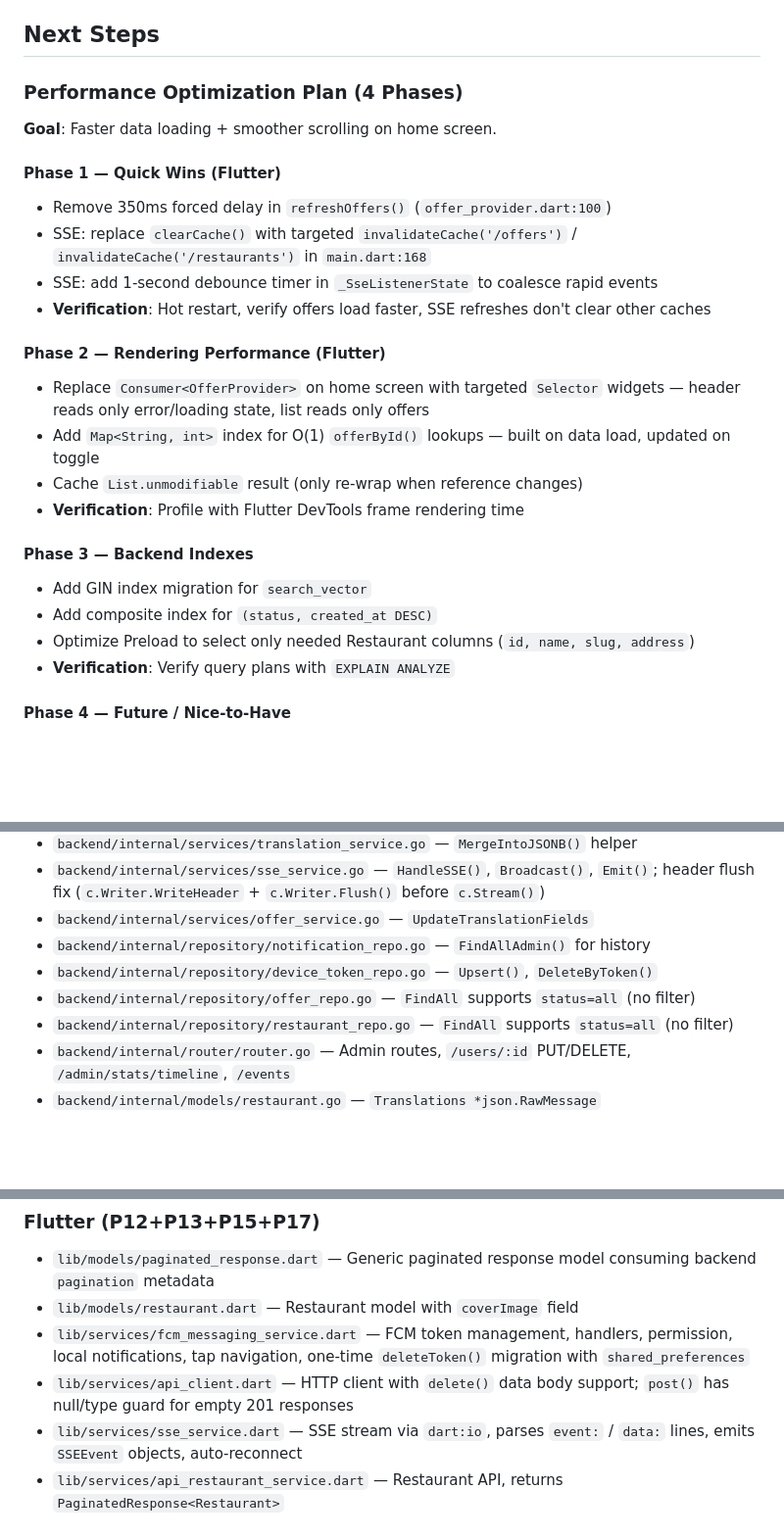
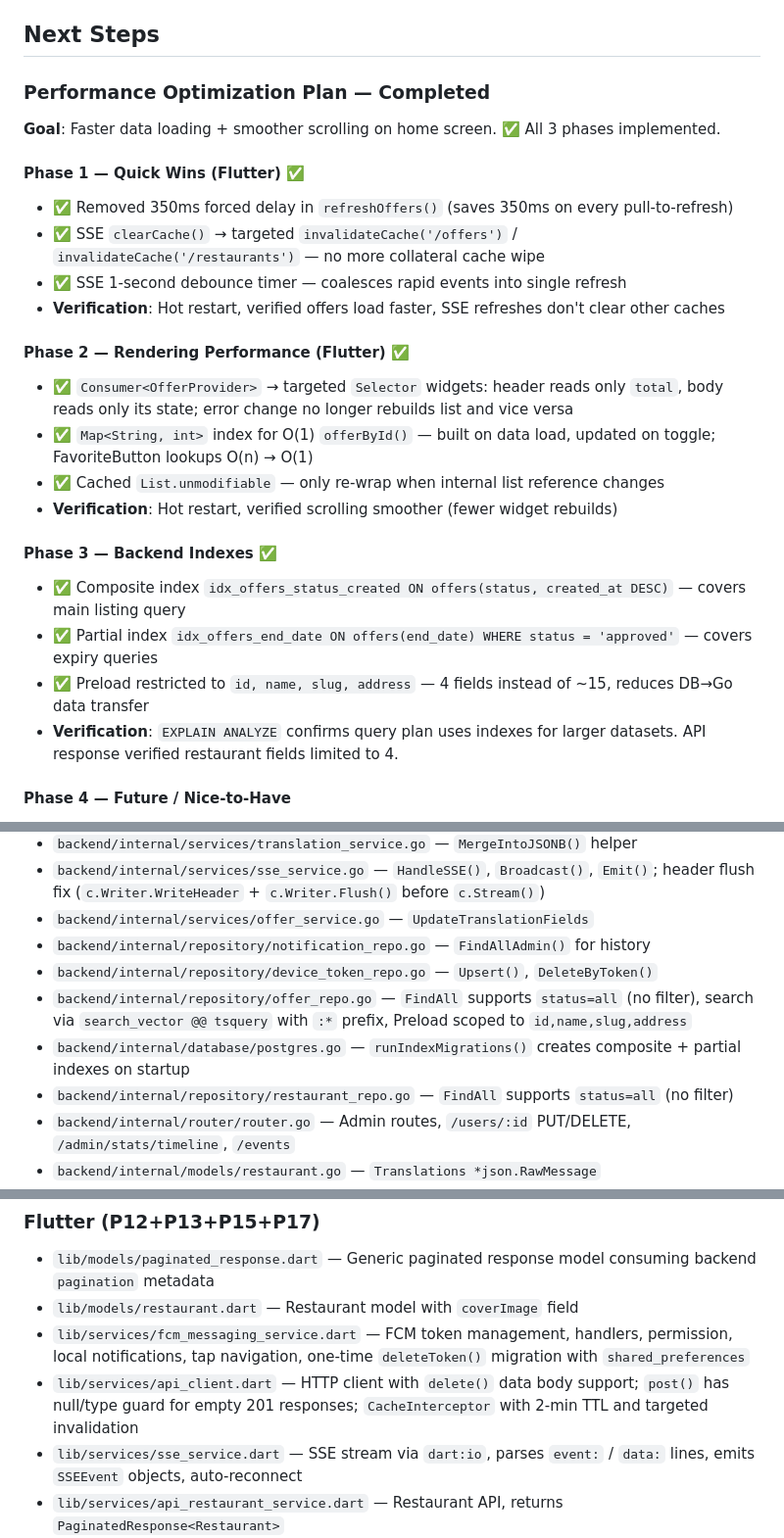
Before and after one commit to NamalTharindu97/nomnom-lk, a Markdown page: AGENTS.md, 3 parts joined by grey strips. Shown at 98% size. GitHub-like rendering; blank space fills up the shorter version.

Commit message:
docs: update AGENTS.md with completed optimization plan

```diff
--- a/AGENTS.md
+++ b/AGENTS.md
@@ -86,26 +86,26 @@
 - **Background process management:** All three services (backend, admin, Flutter) run as `nohup` background processes; logs go to `*/logs/*.log`.
 
 ## Next Steps
-### Performance Optimization Plan (4 Phases)
-**Goal**: Faster data loading + smoother scrolling on home screen.
+### Performance Optimization Plan — Completed
+**Goal**: Faster data loading + smoother scrolling on home screen. ✅ All 3 phases implemented.
 
-#### Phase 1 — Quick Wins (Flutter)
-- Remove 350ms forced delay in `refreshOffers()` (`offer_provider.dart:100`)
-- SSE: replace `clearCache()` with targeted `invalidateCache('/offers')` / `invalidateCache('/restaurants')` in `main.dart:168`
-- SSE: add 1-second debounce timer in `_SseListenerState` to coalesce rapid events
-- **Verification**: Hot restart, verify offers load faster, SSE refreshes don't clear other caches
+#### Phase 1 — Quick Wins (Flutter) ✅
+- ✅ Removed 350ms forced delay in `refreshOffers()` (saves 350ms on every pull-to-refresh)
+- ✅ SSE `clearCache()` → targeted `invalidateCache('/offers')` / `invalidateCache('/restaurants')` — no more collateral cache wipe
+- ✅ SSE 1-second debounce timer — coalesces rapid events into single refresh
+- **Verification**: Hot restart, verified offers load faster, SSE refreshes don't clear other caches
 
-#### Phase 2 — Rendering Performance (Flutter)
-- Replace `Consumer<OfferProvider>` on home screen with targeted `Selector` widgets — header reads only error/loading state, list reads only offers
-- Add `Map<String, int>` index for O(1) `offerById()` lookups — built on data load, updated on toggle
-- Cache `List.unmodifiable` result (only re-wrap when reference changes)
-- **Verification**: Profile with Flutter DevTools frame rendering time
+#### Phase 2 — Rendering Performance (Flutter) ✅
+- ✅ `Consumer<OfferProvider>` → targeted `Selector` widgets: header reads only `total`, body reads only its state; error change no longer rebuilds list and vice versa
+- ✅ `Map<String, int>` index for O(1) `offerById()` — built on data load, updated on toggle; FavoriteButton lookups O(n) → O(1)
+- ✅ Cached `List.unmodifiable` — only re-wrap when internal list reference changes
+- **Verification**: Hot restart, verified scrolling smoother (fewer widget rebuilds)
 
-#### Phase 3 — Backend Indexes
-- Add GIN index migration for `search_vector`
-- Add composite index for `(status, created_at DESC)`
-- Optimize Preload to select only needed Restaurant columns (`id, name, slug, address`)
-- **Verification**: Verify query plans with `EXPLAIN ANALYZE`
+#### Phase 3 — Backend Indexes ✅
+- ✅ Composite index `idx_offers_status_created ON offers(status, created_at DESC)` — covers main listing query
+- ✅ Partial index `idx_offers_end_date ON offers(end_date) WHERE status = 'approved'` — covers expiry queries
+- ✅ Preload restricted to `id, name, slug, address` — 4 fields instead of ~15, reduces DB→Go data transfer
+- **Verification**: `EXPLAIN ANALYZE` confirms query plan uses indexes for larger datasets. API response verified restaurant fields limited to 4.
 
 #### Phase 4 — Future / Nice-to-Have
 - Cache interceptor LRU eviction (prevent unbounded memory)
@@ -145,7 +145,8 @@
 - `backend/internal/services/offer_service.go` — `UpdateTranslationFields`
 - `backend/internal/repository/notification_repo.go` — `FindAllAdmin()` for history
 - `backend/internal/repository/device_token_repo.go` — `Upsert()`, `DeleteByToken()`
-- `backend/internal/repository/offer_repo.go` — `FindAll` supports `status=all` (no filter)
+- `backend/internal/repository/offer_repo.go` — `FindAll` supports `status=all` (no filter), search via `search_vector @@ tsquery` with `:*` prefix, Preload scoped to `id,name,slug,address`
+- `backend/internal/database/postgres.go` — `runIndexMigrations()` creates composite + partial indexes on startup
 - `backend/internal/repository/restaurant_repo.go` — `FindAll` supports `status=all` (no filter)
 - `backend/internal/router/router.go` — Admin routes, `/users/:id` PUT/DELETE, `/admin/stats/timeline`, `/events`
 - `backend/internal/models/restaurant.go` — `Translations *json.RawMessage`
@@ -173,7 +174,7 @@
 - `lib/models/paginated_response.dart` — Generic paginated response model consuming backend `pagination` metadata
 - `lib/models/restaurant.dart` — Restaurant model with `coverImage` field
 - `lib/services/fcm_messaging_service.dart` — FCM token management, handlers, permission, local notifications, tap navigation, one-time `deleteToken()` migration with `shared_preferences`
-- `lib/services/api_client.dart` — HTTP client with `delete()` data body support; `post()` has null/type guard for empty 201 responses
+- `lib/services/api_client.dart` — HTTP client with `delete()` data body support; `post()` has null/type guard for empty 201 responses; `CacheInterceptor` with 2-min TTL and targeted invalidation
 - `lib/services/sse_service.dart` — SSE stream via `dart:io`, parses `event:` / `data:` lines, emits `SSEEvent` objects, auto-reconnect
 - `lib/services/api_restaurant_service.dart` — Restaurant API, returns `PaginatedResponse<Restaurant>`
 - `lib/services/api_offer_service.dart` — Offer API, returns `PaginatedResponse<Offer>`
```
